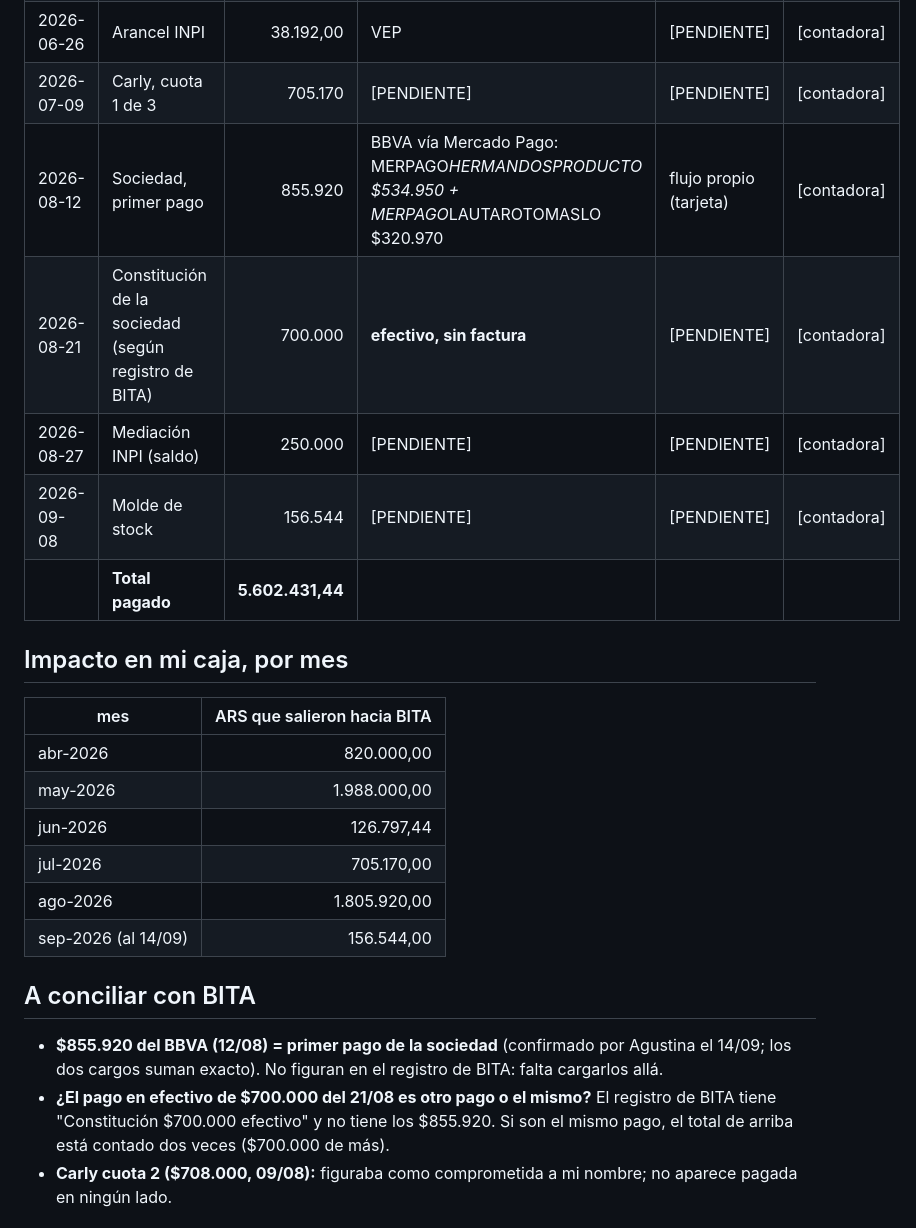
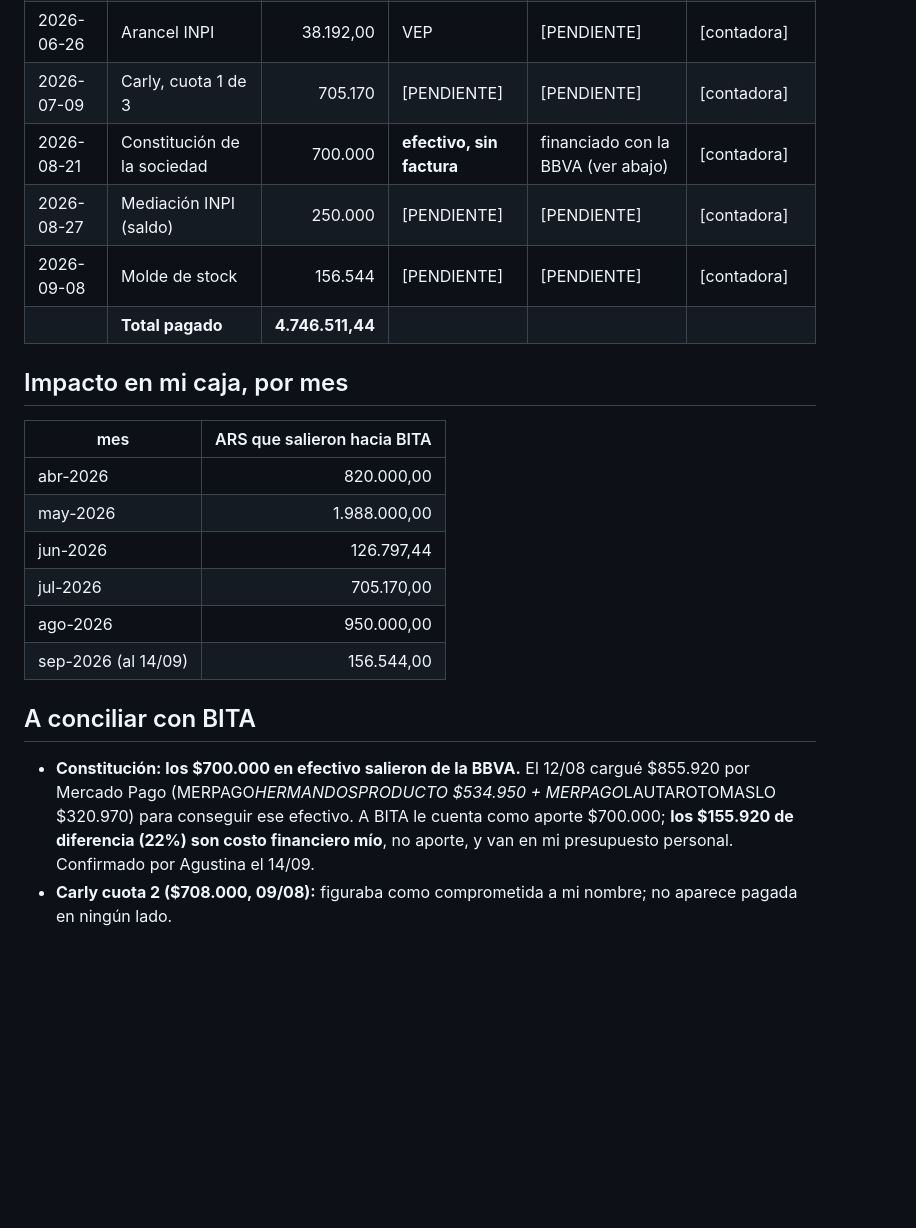
Before and after one commit to myproyects-coder/situacionfinanciera, a Markdown page: contexto/aportes-bita.md, the part around the change. Drawn GitHub-style; blank space fills up the shorter version.

Commit message:
aportes-bita: los $855.920 del BBVA financiaron los $700.000 de la constitucion
Confirmado por Agustina: cargo $855.920 en la BBVA por Mercado Pago para conseguir el
efectivo de la constitucion. A BITA le cuenta $700.000 como aporte; los $155.920 de
diferencia (22%) son costo financiero personal. Total aportado vuelve a $4.746.511,44.

Co-Authored-By: Claude Opus 5 (1M context) <noreply@anthropic.com>
Claude-Session: https://claude.ai/code/session_01YMpMrPFpwfCki3rckfhTA2

```diff
--- a/contexto/aportes-bita.md
+++ b/contexto/aportes-bita.md
@@ -23,11 +23,10 @@ Fuente de los montos: `bitadose/datos/gastos.csv`, filas `pagado_por = Agustina`
 | 2026-06-24 | Arancel INPI | 38.192,00 | VEP | [PENDIENTE] | [contadora] |
 | 2026-06-26 | Arancel INPI | 38.192,00 | VEP | [PENDIENTE] | [contadora] |
 | 2026-07-09 | Carly, cuota 1 de 3 | 705.170 | [PENDIENTE] | [PENDIENTE] | [contadora] |
-| 2026-08-12 | Sociedad, primer pago | 855.920 | BBVA vía Mercado Pago: MERPAGO*HERMANDOSPRODUCTO $534.950 + MERPAGO*LAUTAROTOMASLO $320.970 | flujo propio (tarjeta) | [contadora] |
-| 2026-08-21 | Constitución de la sociedad (según registro de BITA) | 700.000 | **efectivo, sin factura** | [PENDIENTE] | [contadora] |
+| 2026-08-21 | Constitución de la sociedad | 700.000 | **efectivo, sin factura** | financiado con la BBVA (ver abajo) | [contadora] |
 | 2026-08-27 | Mediación INPI (saldo) | 250.000 | [PENDIENTE] | [PENDIENTE] | [contadora] |
 | 2026-09-08 | Molde de stock | 156.544 | [PENDIENTE] | [PENDIENTE] | [contadora] |
-| | **Total pagado** | **5.602.431,44** | | | |
+| | **Total pagado** | **4.746.511,44** | | | |
 
 ## Impacto en mi caja, por mes
 
@@ -37,16 +36,16 @@ Fuente de los montos: `bitadose/datos/gastos.csv`, filas `pagado_por = Agustina`
 | may-2026 | 1.988.000,00 |
 | jun-2026 | 126.797,44 |
 | jul-2026 | 705.170,00 |
-| ago-2026 | 1.805.920,00 |
+| ago-2026 | 950.000,00 |
 | sep-2026 (al 14/09) | 156.544,00 |
 
 ## A conciliar con BITA
 
-- **$855.920 del BBVA (12/08) = primer pago de la sociedad** (confirmado por Agustina el 14/09;
-  los dos cargos suman exacto). No figuran en el registro de BITA: falta cargarlos allá.
-- **¿El pago en efectivo de $700.000 del 21/08 es otro pago o el mismo?** El registro de BITA
-  tiene "Constitución $700.000 efectivo" y no tiene los $855.920. Si son el mismo pago, el total
-  de arriba está contado dos veces ($700.000 de más).
+- **Constitución: los $700.000 en efectivo salieron de la BBVA.** El 12/08 cargué $855.920 por
+  Mercado Pago (MERPAGO*HERMANDOSPRODUCTO $534.950 + MERPAGO*LAUTAROTOMASLO $320.970) para
+  conseguir ese efectivo. A BITA le cuenta como aporte $700.000; **los $155.920 de diferencia
+  (22%) son costo financiero mío**, no aporte, y van en mi presupuesto personal. Confirmado por
+  Agustina el 14/09.
 - **Carly cuota 2 ($708.000, 09/08):** figuraba como comprometida a mi nombre; no aparece
   pagada en ningún lado.
 
```
